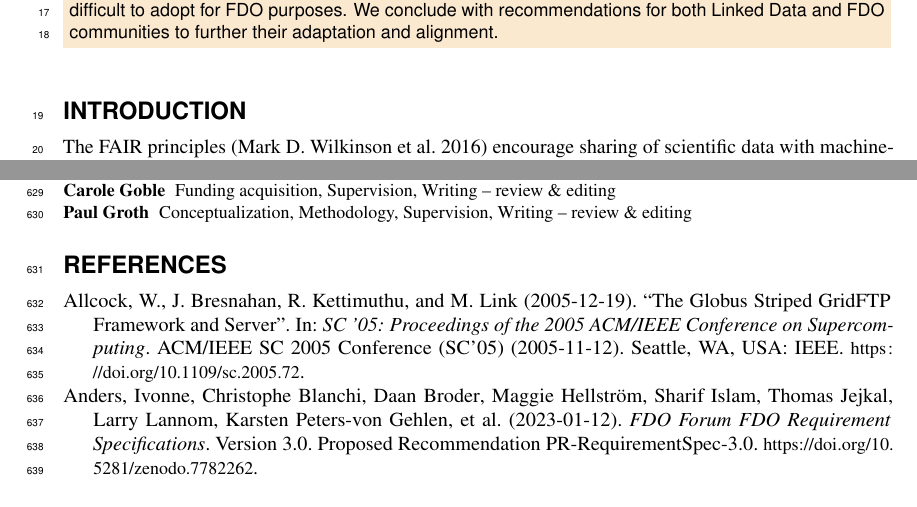
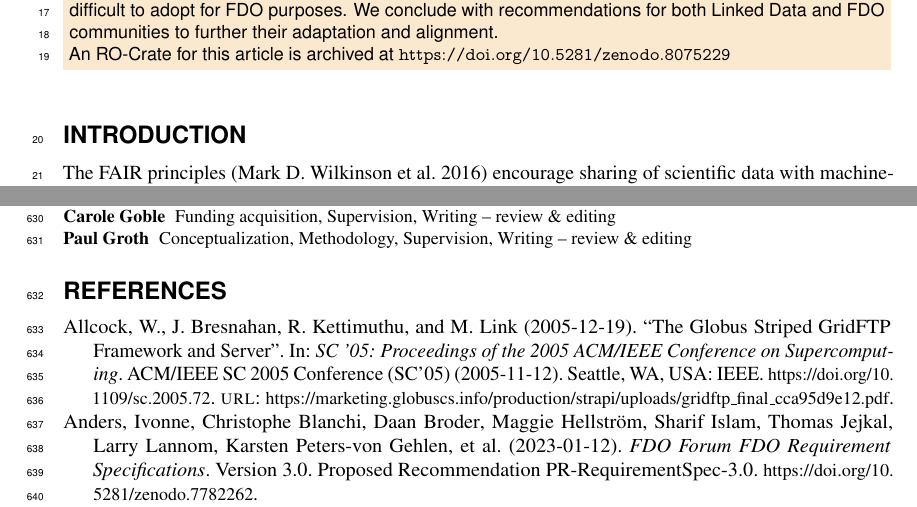
Before and after one commit to stain/2022-fdo-paper, a LaTeX document (latex/main.tex, which reads latex/bibliography.bib): two parts of pages 1 and 30 of 39, joined at a grey line, cut so that both start at the same text. Compiled offline with pdfLaTeX.

Commit message:
ro-crate of this article

```diff
--- a/latex/bibliography.bib
+++ b/latex/bibliography.bib
@@ -41,6 +41,7 @@
   date = {2005-12-19},
   eventdate = {2005-11-12},
   author = {Allcock, W. and Bresnahan, J. and Kettimuthu, R. and Link, M.},
+  url = {https://marketing.globuscs.info/production/strapi/uploads/gridftp_final_cca95d9e12.pdf},
   publisher = {{IEEE}},
   doi = {10.1109/sc.2005.72}
 }
--- a/latex/main.tex
+++ b/latex/main.tex
@@ -69,6 +69,8 @@
 FAIR Digital Object (FDO) is an emerging concept that is highlighted by European Open Science Cloud (EOSC) as a potential candidate for building an ecosystem of machine-actionable research outputs. In this work we systematically evaluate FDO and its implementations as a global distributed object system, by using five different conceptual frameworks that cover interoperability, middleware, FAIR principles, EOSC requirements and FDO guidelines themself.
 
 We compare the FDO approach with established Linked Data practices and the existing Web architecture, and provide a brief history of the Semantic Web while discussing why these technologies may have been difficult to adopt for FDO purposes. We conclude with recommendations for both Linked Data and FDO communities to further their adaptation and alignment.
+
+An \href{https://w3id.org/ro/doi/10.5281/zenodo.8075229}{RO-Crate for this article} is archived at \url{https://doi.org/10.5281/zenodo.8075229}
 \end{abstract}
 
 \begin{document}
```
